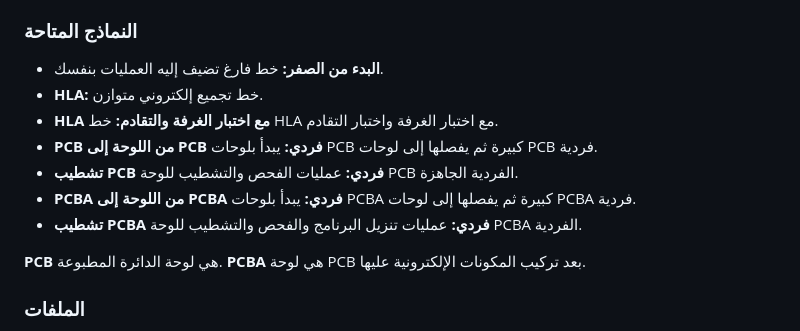
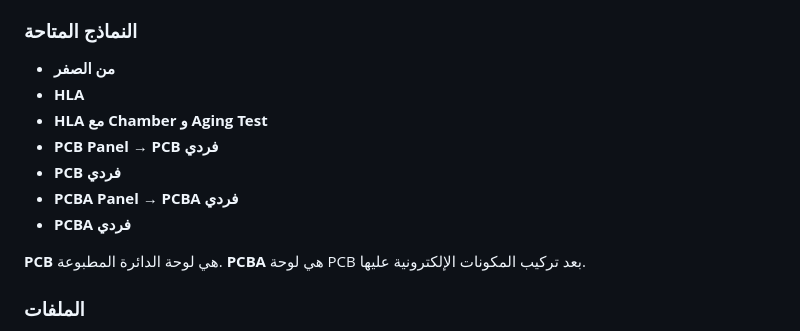
Before and after one commit to y-f-yamani/production-line-simulator, a Markdown page: README.md, the part around the change. Rendered like a GitHub page.

Commit message:
Simplify Arabic template names

```diff
--- a/README.md
+++ b/README.md
@@ -130,13 +130,13 @@ share it, including commercially. The software is provided as-is.
 
 ### النماذج المتاحة
 
-- **البدء من الصفر:** خط فارغ تضيف إليه العمليات بنفسك.
-- **HLA:** خط تجميع إلكتروني متوازن.
-- **HLA مع اختبار الغرفة والتقادم:** خط HLA مع اختبار الغرفة واختبار التقادم.
-- **PCB من اللوحة إلى PCB فردي:** يبدأ بلوحات PCB كبيرة ثم يفصلها إلى لوحات PCB فردية.
-- **تشطيب PCB فردي:** عمليات الفحص والتشطيب للوحة PCB الفردية الجاهزة.
-- **PCBA من اللوحة إلى PCBA فردي:** يبدأ بلوحات PCBA كبيرة ثم يفصلها إلى لوحات PCBA فردية.
-- **تشطيب PCBA فردي:** عمليات تنزيل البرنامج والفحص والتشطيب للوحة PCBA الفردية.
+- **من الصفر**
+- **HLA**
+- **HLA مع Chamber و Aging Test**
+- **PCB Panel → PCB فردي**
+- **PCB فردي**
+- **PCBA Panel → PCBA فردي**
+- **PCBA فردي**
 
 **PCB** هي لوحة الدائرة المطبوعة. **PCBA** هي لوحة PCB بعد تركيب المكونات
 الإلكترونية عليها.
```
